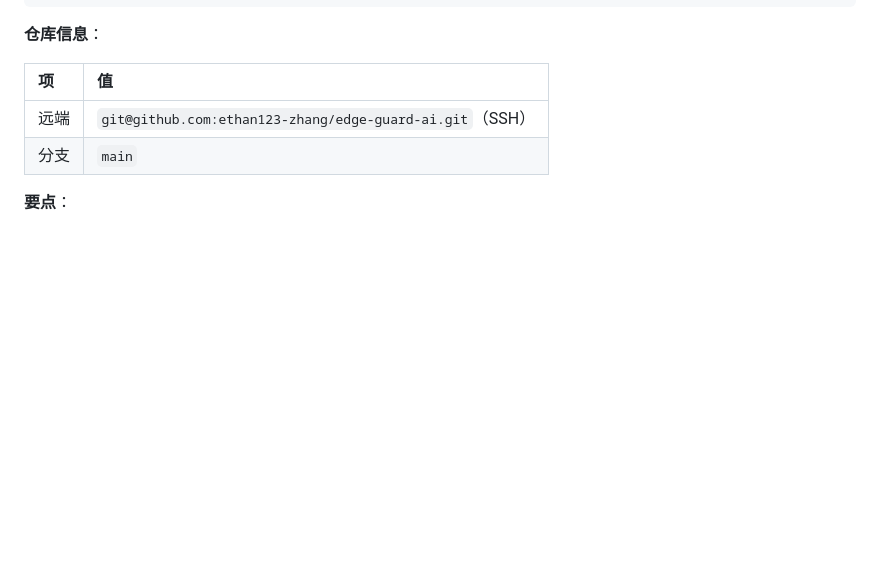
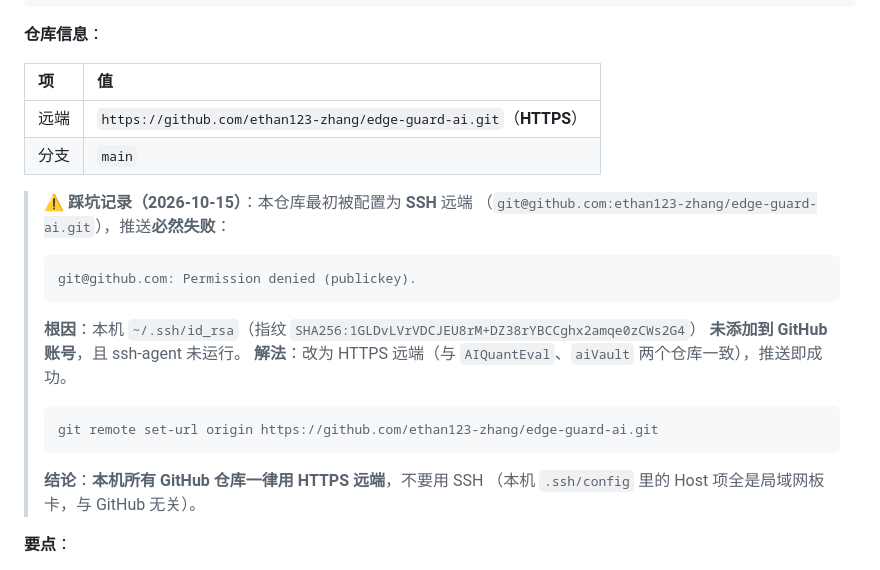
Before and after one commit to ethan123-zhang/edge-guard-ai, a Markdown page: memory/00-maintenance-rule.md, the part around the change. GitHub-like rendering; blank space fills up the shorter version.

````diff
--- a/memory/00-maintenance-rule.md
+++ b/memory/00-maintenance-rule.md
@@ -118,8 +118,22 @@ pause
 
 | 项 | 值 |
 | :--- | :--- |
-| 远端 | `git@github.com:ethan123-zhang/edge-guard-ai.git`（SSH） |
+| 远端 | `https://github.com/ethan123-zhang/edge-guard-ai.git`（**HTTPS**） |
 | 分支 | `main` |
+
+> ⚠️ **踩坑记录（2026-10-15）**：本仓库最初被配置为 **SSH** 远端
+> （`git@github.com:ethan123-zhang/edge-guard-ai.git`），推送**必然失败**：
+> ```
+> git@github.com: Permission denied (publickey).
+> ```
+> **根因**：本机 `~/.ssh/id_rsa`（指纹 `SHA256:1GLDvLVrVDCJEU8rM+DZ38rYBCCghx2amqe0zCWs2G4`）
+> **未添加到 GitHub 账号**，且 ssh-agent 未运行。
+> **解法**：改为 HTTPS 远端（与 `AIQuantEval`、`aiVault` 两个仓库一致），推送即成功。
+> ```bat
+> git remote set-url origin https://github.com/ethan123-zhang/edge-guard-ai.git
+> ```
+> **结论**：**本机所有 GitHub 仓库一律用 HTTPS 远端**，不要用 SSH
+> （本机 `.ssh/config` 里的 Host 项全是局域网板卡，与 GitHub 无关）。
 
 **要点**：
 
````
Also changed, not shown: memory/04-pitfalls-and-risks.md (+10 -1 lines), memory/05-open-questions.md (+2 -1 lines).
